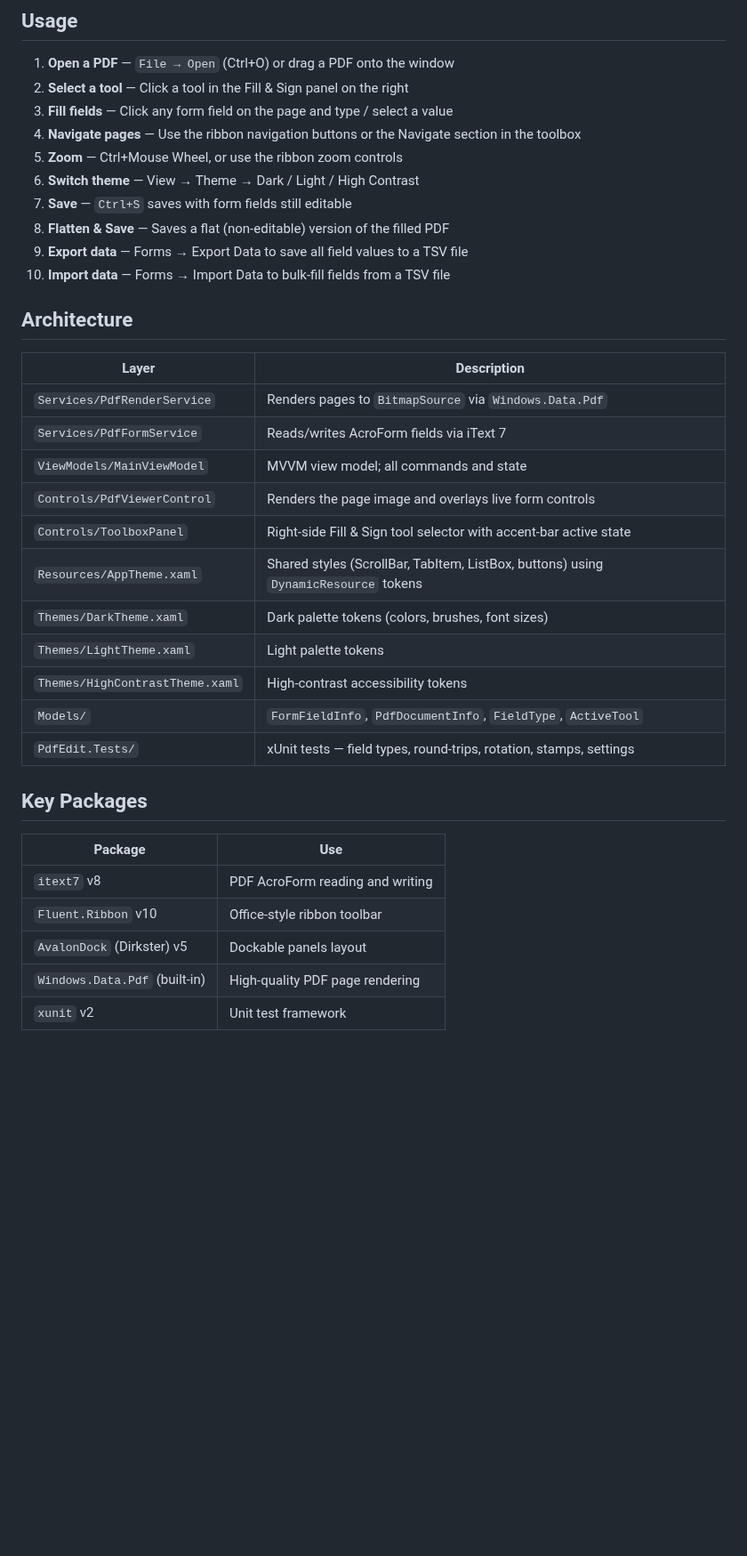
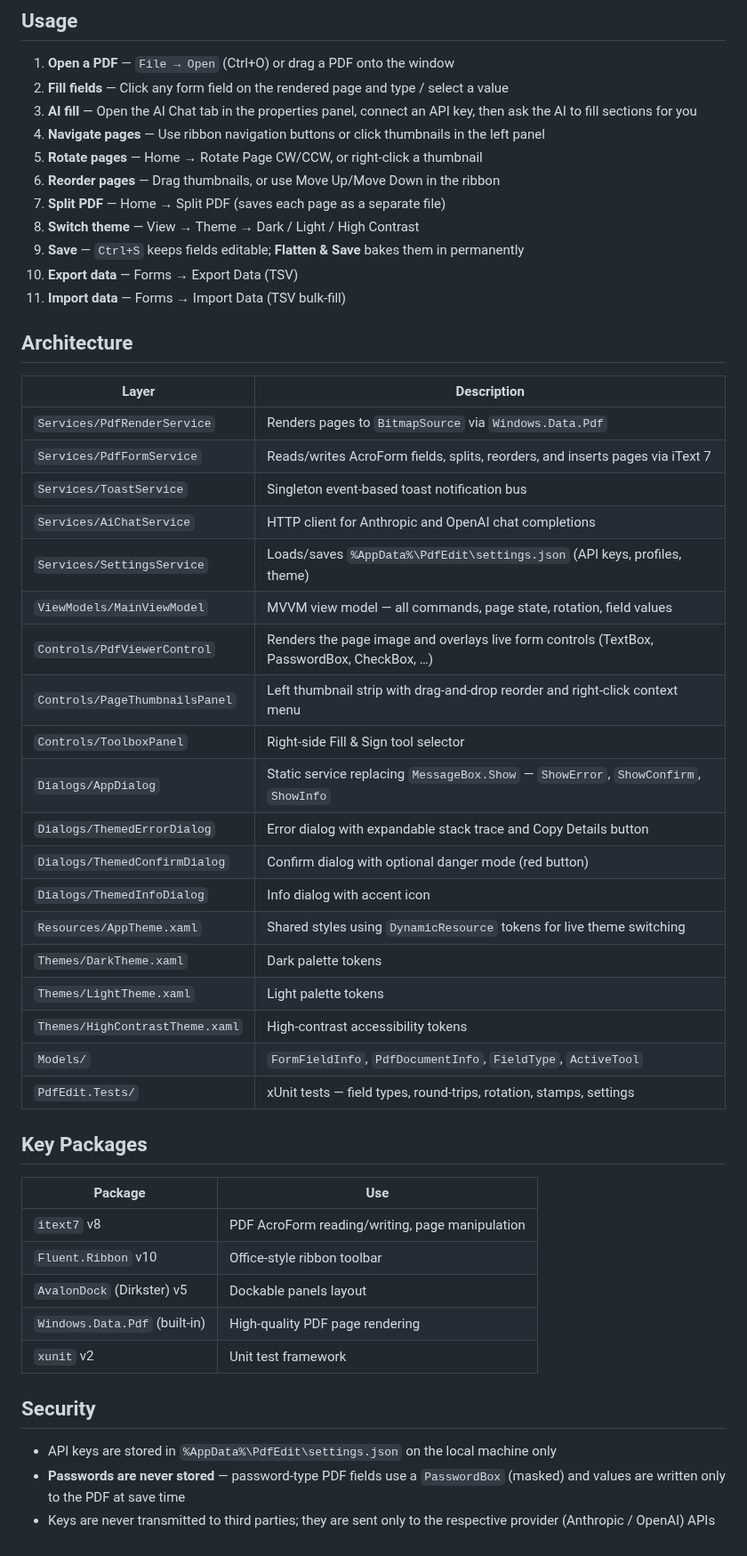
Before and after one commit to dotnetappdev/Pdfedit, a Markdown page: README.md, the part around one of its changes. Shown at 89% size. GitHub-like rendering; blank space fills up the shorter version.

```diff
--- a/README.md
+++ b/README.md
@@ -54,27 +84,36 @@ dotnet test
 ## Usage
 
 1. **Open a PDF** — `File → Open` (Ctrl+O) or drag a PDF onto the window
-2. **Select a tool** — Click a tool in the Fill & Sign panel on the right
-3. **Fill fields** — Click any form field on the page and type / select a value
-4. **Navigate pages** — Use the ribbon navigation buttons or the Navigate section in the toolbox
-5. **Zoom** — Ctrl+Mouse Wheel, or use the ribbon zoom controls
-6. **Switch theme** — View → Theme → Dark / Light / High Contrast
-7. **Save** — `Ctrl+S` saves with form fields still editable
-8. **Flatten & Save** — Saves a flat (non-editable) version of the filled PDF
-9. **Export data** — Forms → Export Data to save all field values to a TSV file
-10. **Import data** — Forms → Import Data to bulk-fill fields from a TSV file
+2. **Fill fields** — Click any form field on the rendered page and type / select a value
+3. **AI fill** — Open the AI Chat tab in the properties panel, connect an API key, then ask the AI to fill sections for you
+4. **Navigate pages** — Use ribbon navigation buttons or click thumbnails in the left panel
+5. **Rotate pages** — Home → Rotate Page CW/CCW, or right-click a thumbnail
+6. **Reorder pages** — Drag thumbnails, or use Move Up/Move Down in the ribbon
+7. **Split PDF** — Home → Split PDF (saves each page as a separate file)
+8. **Switch theme** — View → Theme → Dark / Light / High Contrast
+9. **Save** — `Ctrl+S` keeps fields editable; **Flatten & Save** bakes them in permanently
+10. **Export data** — Forms → Export Data (TSV)
+11. **Import data** — Forms → Import Data (TSV bulk-fill)
 
 ## Architecture
 
 | Layer | Description |
 |-------|-------------|
 | `Services/PdfRenderService` | Renders pages to `BitmapSource` via `Windows.Data.Pdf` |
-| `Services/PdfFormService` | Reads/writes AcroForm fields via iText 7 |
-| `ViewModels/MainViewModel` | MVVM view model; all commands and state |
-| `Controls/PdfViewerControl` | Renders the page image and overlays live form controls |
-| `Controls/ToolboxPanel` | Right-side Fill & Sign tool selector with accent-bar active state |
-| `Resources/AppTheme.xaml` | Shared styles (ScrollBar, TabItem, ListBox, buttons) using `DynamicResource` tokens |
-| `Themes/DarkTheme.xaml` | Dark palette tokens (colors, brushes, font sizes) |
+| `Services/PdfFormService` | Reads/writes AcroForm fields, splits, reorders, and inserts pages via iText 7 |
+| `Services/ToastService` | Singleton event-based toast notification bus |
+| `Services/AiChatService` | HTTP client for Anthropic and OpenAI chat completions |
+| `Services/SettingsService` | Loads/saves `%AppData%\PdfEdit\settings.json` (API keys, profiles, theme) |
+| `ViewModels/MainViewModel` | MVVM view model — all commands, page state, rotation, field values |
+| `Controls/PdfViewerControl` | Renders the page image and overlays live form controls (TextBox, PasswordBox, CheckBox, …) |
+| `Controls/PageThumbnailsPanel` | Left thumbnail strip with drag-and-drop reorder and right-click context menu |
+| `Controls/ToolboxPanel` | Right-side Fill & Sign tool selector |
+| `Dialogs/AppDialog` | Static service replacing `MessageBox.Show` — `ShowError`, `ShowConfirm`, `ShowInfo` |
+| `Dialogs/ThemedErrorDialog` | Error dialog with expandable stack trace and Copy Details button |
+| `Dialogs/ThemedConfirmDialog` | Confirm dialog with optional danger mode (red button) |
+| `Dialogs/ThemedInfoDialog` | Info dialog with accent icon |
+| `Resources/AppTheme.xaml` | Shared styles using `DynamicResource` tokens for live theme switching |
+| `Themes/DarkTheme.xaml` | Dark palette tokens |
 | `Themes/LightTheme.xaml` | Light palette tokens |
 | `Themes/HighContrastTheme.xaml` | High-contrast accessibility tokens |
 | `Models/` | `FormFieldInfo`, `PdfDocumentInfo`, `FieldType`, `ActiveTool` |
@@ -84,8 +123,14 @@ dotnet test
 
 | Package | Use |
 |---------|-----|
-| `itext7` v8 | PDF AcroForm reading and writing |
+| `itext7` v8 | PDF AcroForm reading/writing, page manipulation |
 | `Fluent.Ribbon` v10 | Office-style ribbon toolbar |
 | `AvalonDock` (Dirkster) v5 | Dockable panels layout |
 | `Windows.Data.Pdf` (built-in) | High-quality PDF page rendering |
 | `xunit` v2 | Unit test framework |
+
+## Security
+
+- API keys are stored in `%AppData%\PdfEdit\settings.json` on the local machine only
+- **Passwords are never stored** — password-type PDF fields use a `PasswordBox` (masked) and values are written only to the PDF at save time
+- Keys are never transmitted to third parties; they are sent only to the respective provider (Anthropic / OpenAI) APIs
```
Also changed, not shown: other parts of README.md (+47 -17 lines), docs/screenshots/ai-connections.png (added), docs/screenshots/dialogs.png (added), docs/screenshots/page-management.png (added).
